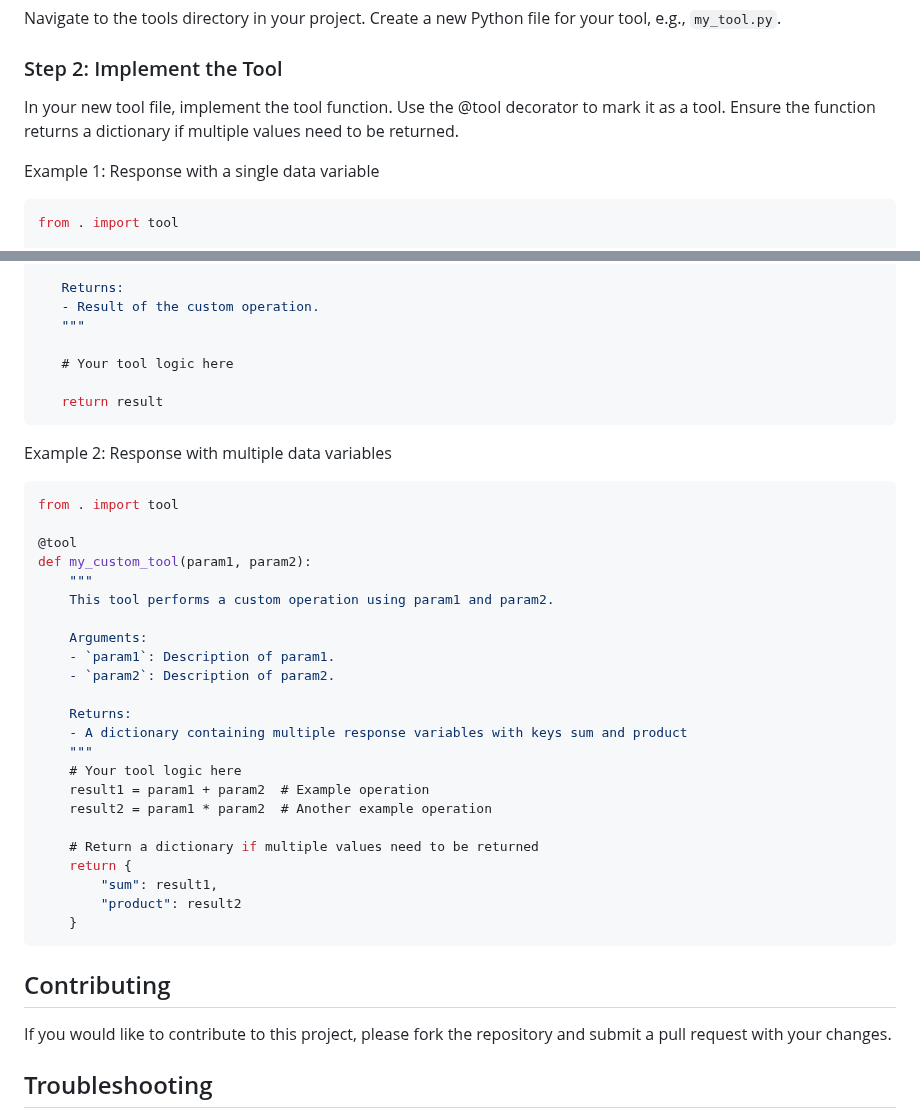
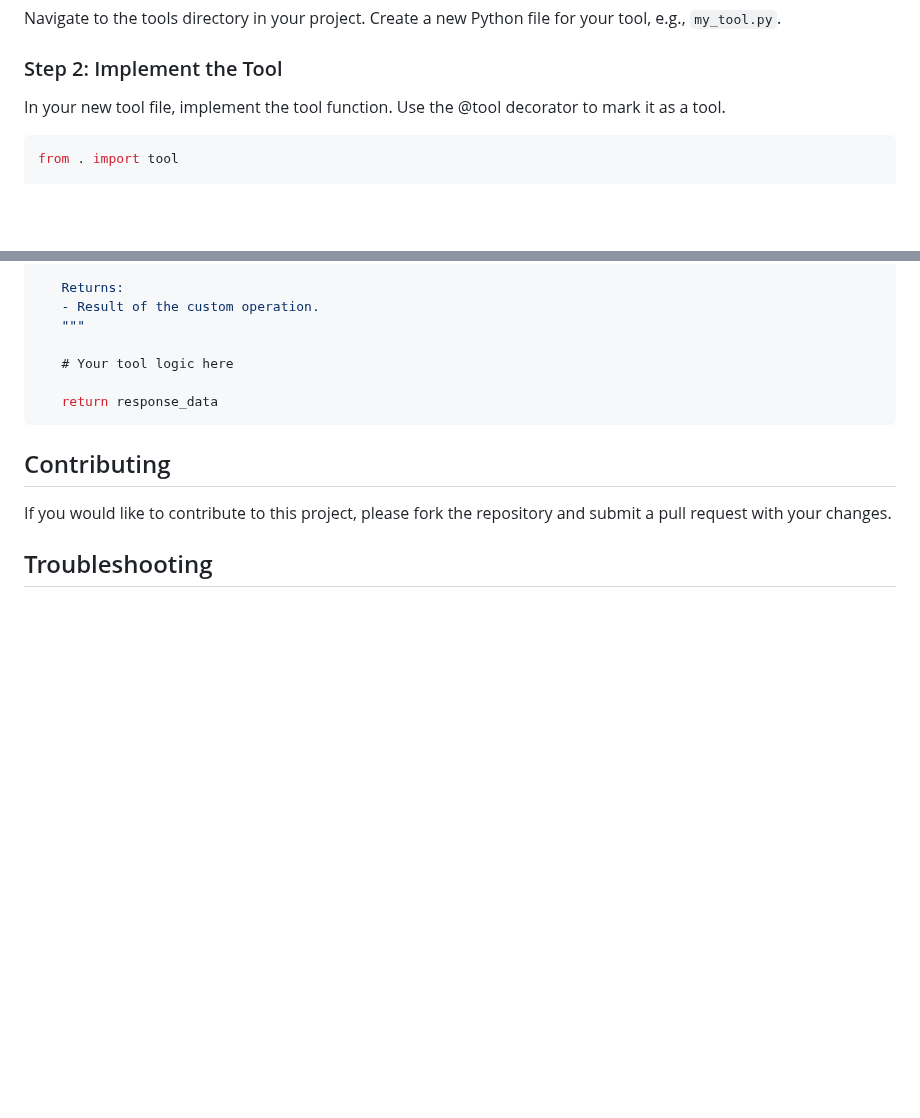
Before and after one commit to ngaut/stackvm, a Markdown page: readme.md, 2 parts joined by grey strips. GitHub-like rendering; blank space fills up the shorter version.

Commit message:
simplify the readme

````diff
--- a/readme.md
+++ b/readme.md
@@ -86,9 +86,7 @@ Navigate to the tools directory in your project. Create a new Python file for yo
 
 ### Step 2:  Implement the Tool
 
-In your new tool file, implement the tool function. Use the @tool decorator to mark it as a tool. Ensure the function returns a dictionary if multiple values need to be returned.
-
-Example 1: Response with a single data variable
+In your new tool file, implement the tool function. Use the @tool decorator to mark it as a tool.
 
 ```json
 from . import tool
@@ -108,37 +106,8 @@ def my_custom_tool(param1, param2):
 
    # Your tool logic here
 
-   return result
+   return response_data
 ```
-
-Example 2: Response with multiple data variables
-
-```json
-from . import tool
-
-@tool
-def my_custom_tool(param1, param2):
-    """
-    This tool performs a custom operation using param1 and param2.
-
-    Arguments:
-    - `param1`: Description of param1.
-    - `param2`: Description of param2.
-
-    Returns:
-    - A dictionary containing multiple response variables with keys sum and product
-    """
-    # Your tool logic here
-    result1 = param1 + param2  # Example operation
-    result2 = param1 * param2  # Another example operation
-
-    # Return a dictionary if multiple values need to be returned
-    return {
-        "sum": result1,
-        "product": result2
-    }
-```
-
 
 ## Contributing
 
````
